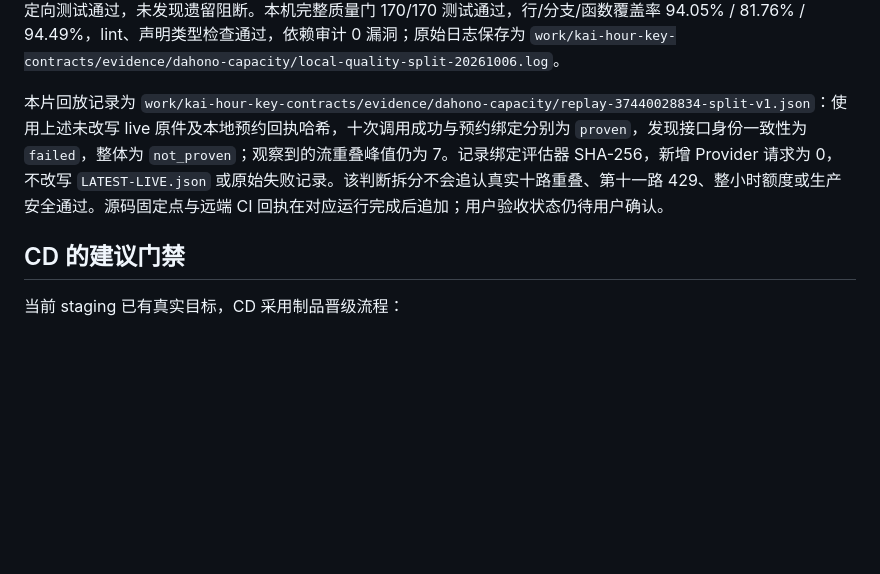
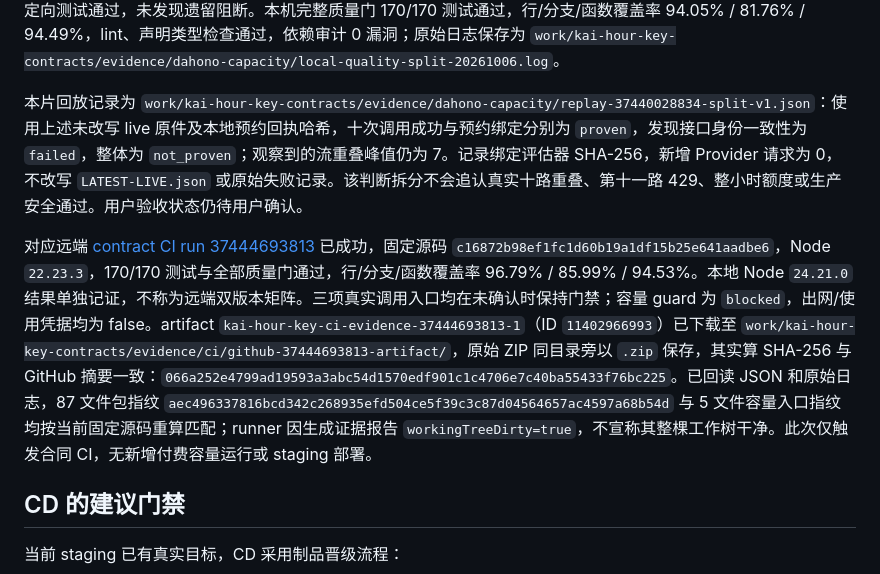
Before and after one commit to rong2qi/KAI-AI-Utility-Exchange, a Markdown page: docs/CI_CD_EVIDENCE.md, the part around the change. Drawn GitHub-style; blank space fills up the shorter version.

Commit message:
docs: retain verified CI receipt for Dahono assessment split

```diff
--- a/docs/CI_CD_EVIDENCE.md
+++ b/docs/CI_CD_EVIDENCE.md
@@ -42,7 +42,9 @@ CI 的通过结论限定为：
 
 2026-10-06 离线判断拆分切片：实时采集与历史回放共用纯评估器，分别判断调用成功、预约绑定和发现接口一致性；小样本计数不再依赖先发过载请求。新增预约身份输入，错预约独立于数值诊断头触发取消，过载入场要求已知正确身份和有效诊断。独立回读复现并修复“不可能时间轴证明重叠”“坏统计头掩盖错预约”两项关联问题，再验证 38/38 定向测试通过，未发现遗留阻断。本机完整质量门 170/170 测试通过，行/分支/函数覆盖率 94.05% / 81.76% / 94.49%，lint、声明类型检查通过，依赖审计 0 漏洞；原始日志保存为 `work/kai-hour-key-contracts/evidence/dahono-capacity/local-quality-split-20261006.log`。
 
-本片回放记录为 `work/kai-hour-key-contracts/evidence/dahono-capacity/replay-37440028834-split-v1.json`：使用上述未改写 live 原件及本地预约回执哈希，十次调用成功与预约绑定分别为 `proven`，发现接口身份一致性为 `failed`，整体为 `not_proven`；观察到的流重叠峰值仍为 7。记录绑定评估器 SHA-256，新增 Provider 请求为 0，不改写 `LATEST-LIVE.json` 或原始失败记录。该判断拆分不会追认真实十路重叠、第十一路 429、整小时额度或生产安全通过。源码固定点与远端 CI 回执在对应运行完成后追加；用户验收状态仍待用户确认。
+本片回放记录为 `work/kai-hour-key-contracts/evidence/dahono-capacity/replay-37440028834-split-v1.json`：使用上述未改写 live 原件及本地预约回执哈希，十次调用成功与预约绑定分别为 `proven`，发现接口身份一致性为 `failed`，整体为 `not_proven`；观察到的流重叠峰值仍为 7。记录绑定评估器 SHA-256，新增 Provider 请求为 0，不改写 `LATEST-LIVE.json` 或原始失败记录。该判断拆分不会追认真实十路重叠、第十一路 429、整小时额度或生产安全通过。用户验收状态仍待用户确认。
+
+对应远端 [contract CI run 37444693813](https://github.com/rong2qi/KAI-AI-Utility-Exchange/actions/runs/37444693813) 已成功，固定源码 `c16872b98ef1fc1d60b19a1df15b25e641aadbe6`，Node `22.23.3`，170/170 测试与全部质量门通过，行/分支/函数覆盖率 96.79% / 85.99% / 94.53%。本地 Node `24.21.0` 结果单独记证，不称为远端双版本矩阵。三项真实调用入口均在未确认时保持门禁；容量 guard 为 `blocked`，出网/使用凭据均为 false。artifact `kai-hour-key-ci-evidence-37444693813-1`（ID `11402966993`）已下载至 `work/kai-hour-key-contracts/evidence/ci/github-37444693813-artifact/`，原始 ZIP 同目录旁以 `.zip` 保存，其实算 SHA-256 与 GitHub 摘要一致：`066a252e4799ad19593a3abc54d1570edf901c1c4706e7c40ba55433f76bc225`。已回读 JSON 和原始日志，87 文件包指纹 `aec496337816bcd342c268935efd504ce5f39c3c87d04564657ac4597a68b54d` 与 5 文件容量入口指纹均按当前固定源码重算匹配；runner 因生成证据报告 `workingTreeDirty=true`，不宣称其整棵工作树干净。此次仅触发合同 CI，无新增付费容量运行或 staging 部署。
 
 ## CD 的建议门禁
 
```
